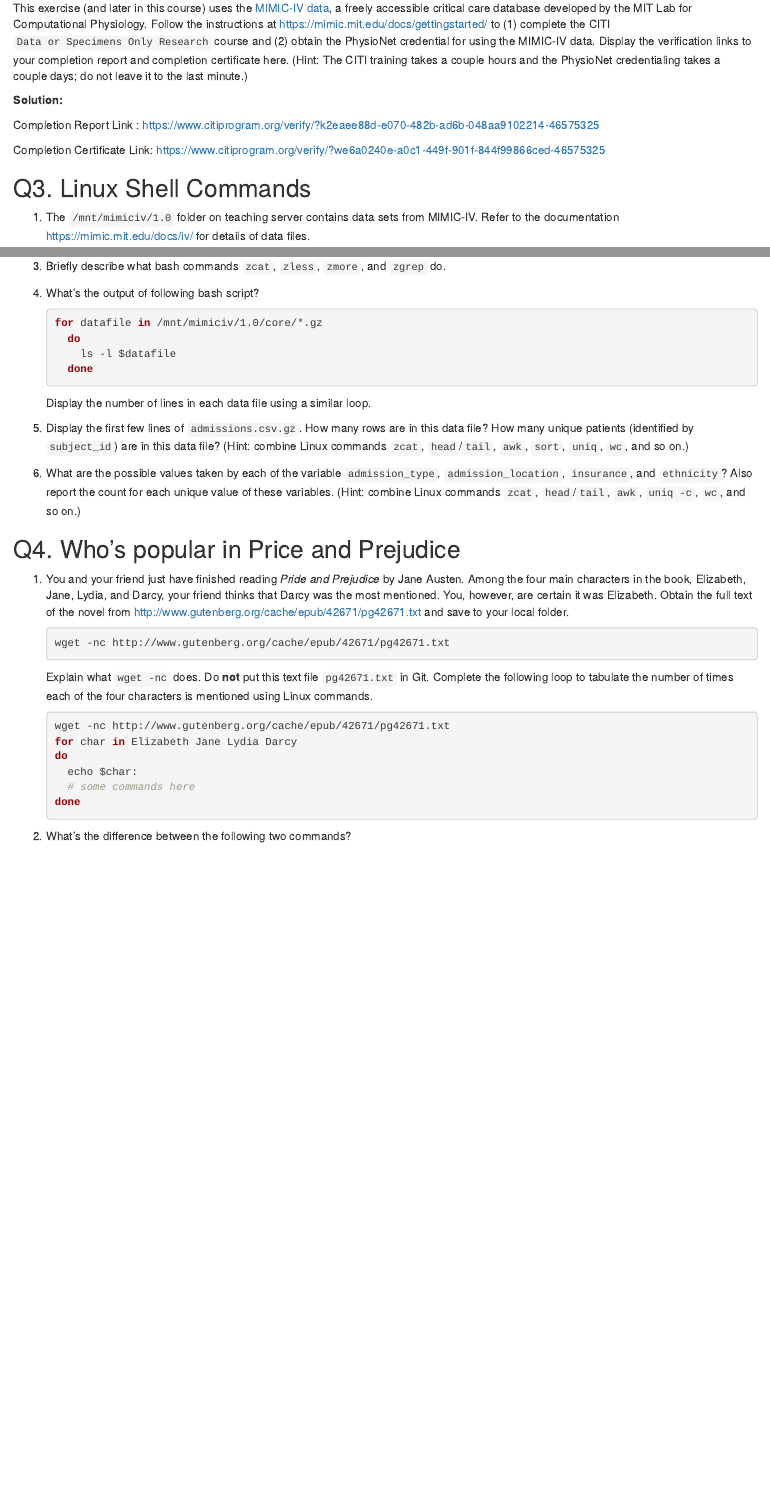
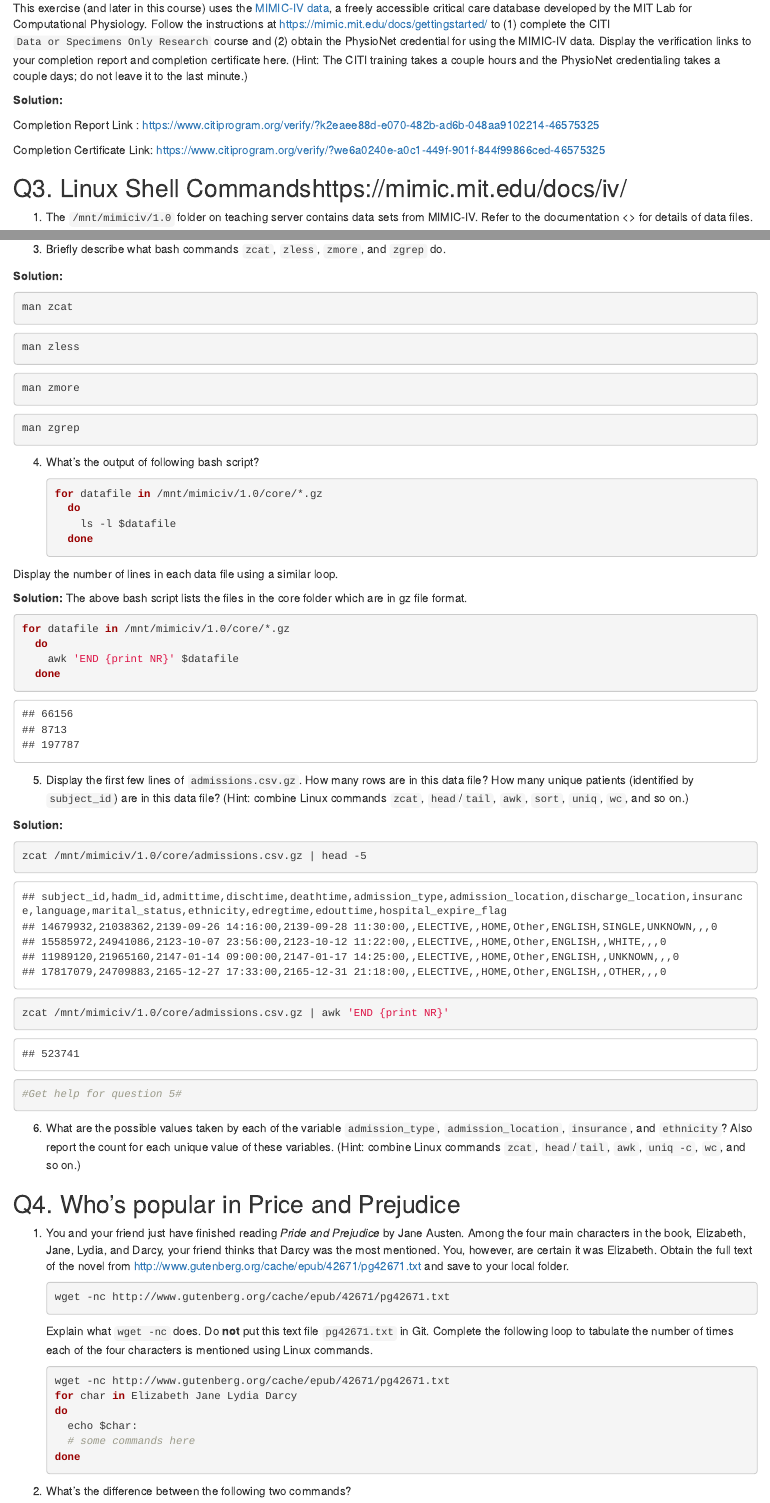
Before and after one commit to djlavine09/biostat-203b-2022-winter, an R Markdown document (hw1/hw1sol.Rmd): the page in a window 1100 px wide, from 670 px down, and a second part further down, joined at a grey line. The pictures show the output file hw1/hw1sol.html that the author committed with the source, opened offline.

Commit message:
Worked on hw1 q3, parts 1-5. Need clarification for part 5. Elaborate on part 2

````diff
--- a/hw1/hw1sol.Rmd
+++ b/hw1/hw1sol.Rmd
@@ -38,9 +38,9 @@ Completion Report Link : https://www.citiprogram.org/verify/?k2eaee88d-e070-482b
 
 Completion Certificate Link: https://www.citiprogram.org/verify/?we6a0240e-a0c1-449f-901f-844f99866ced-46575325
 
-## Q3. Linux Shell Commands
+## Q3. Linux Shell Commandshttps://mimic.mit.edu/docs/iv/
 
-1. The `/mnt/mimiciv/1.0` folder on teaching server contains data sets from MIMIC-IV. Refer to the documentation <https://mimic.mit.edu/docs/iv/> for details of data files.
+1. The `/mnt/mimiciv/1.0` folder on teaching server contains data sets from MIMIC-IV. Refer to the documentation <> for details of data files.
     ```{bash}
     ls -l /mnt/mimiciv/1.0
     ```
@@ -55,3 +70,19 @@ Please, do **not** put these data files into Git; they are big. Do **not** copy
+**Solution: **
+
+```{bash, eval=F}
+man zcat
+```
+```{bash, eval=F}
+man zless
+```
+
+```{bash, eval=F}
+man zmore
+```
+
+```{bash, eval=F}
+man zgrep
+```
 
 4. What's the output of following bash script?
     ```{bash, eval=F}
@@ -60,9 +91,33 @@ Please, do **not** put these data files into Git; they are big. Do **not** copy
         ls -l $datafile
       done
     ```
+
 Display the number of lines in each data file using a similar loop.
 
+**Solution: **
+The above bash script lists the files in the core folder which are in gz file
+format.
+
+```{bash}
+for datafile in /mnt/mimiciv/1.0/core/*.gz
+  do
+    awk 'END {print NR}' $datafile
+  done
+```
+
 5. Display the first few lines of `admissions.csv.gz`. How many rows are in this data file? How many unique patients (identified by `subject_id`) are in this data file? (Hint: combine Linux commands `zcat`, `head`/`tail`, `awk`, `sort`, `uniq`, `wc`, and so on.)
+
+**Solution: **
+```{bash}
+zcat /mnt/mimiciv/1.0/core/admissions.csv.gz | head -5
+```
+```{bash}
+zcat /mnt/mimiciv/1.0/core/admissions.csv.gz | awk 'END {print NR}'
+```
+```{bash}
+#Get help for question 5#
+```
+
 
 6. What are the possible values taken by each of the variable `admission_type`, `admission_location`, `insurance`, and `ethnicity`? Also report the count for each unique value of these variables. (Hint: combine Linux commands `zcat`, `head`/`tail`, `awk`, `uniq -c`, `wc`, and so on.)
 
````
Also changed, not shown: hw1/hw1sol.html, hw1/hw1sol.Rmd (15 more changed lines).
